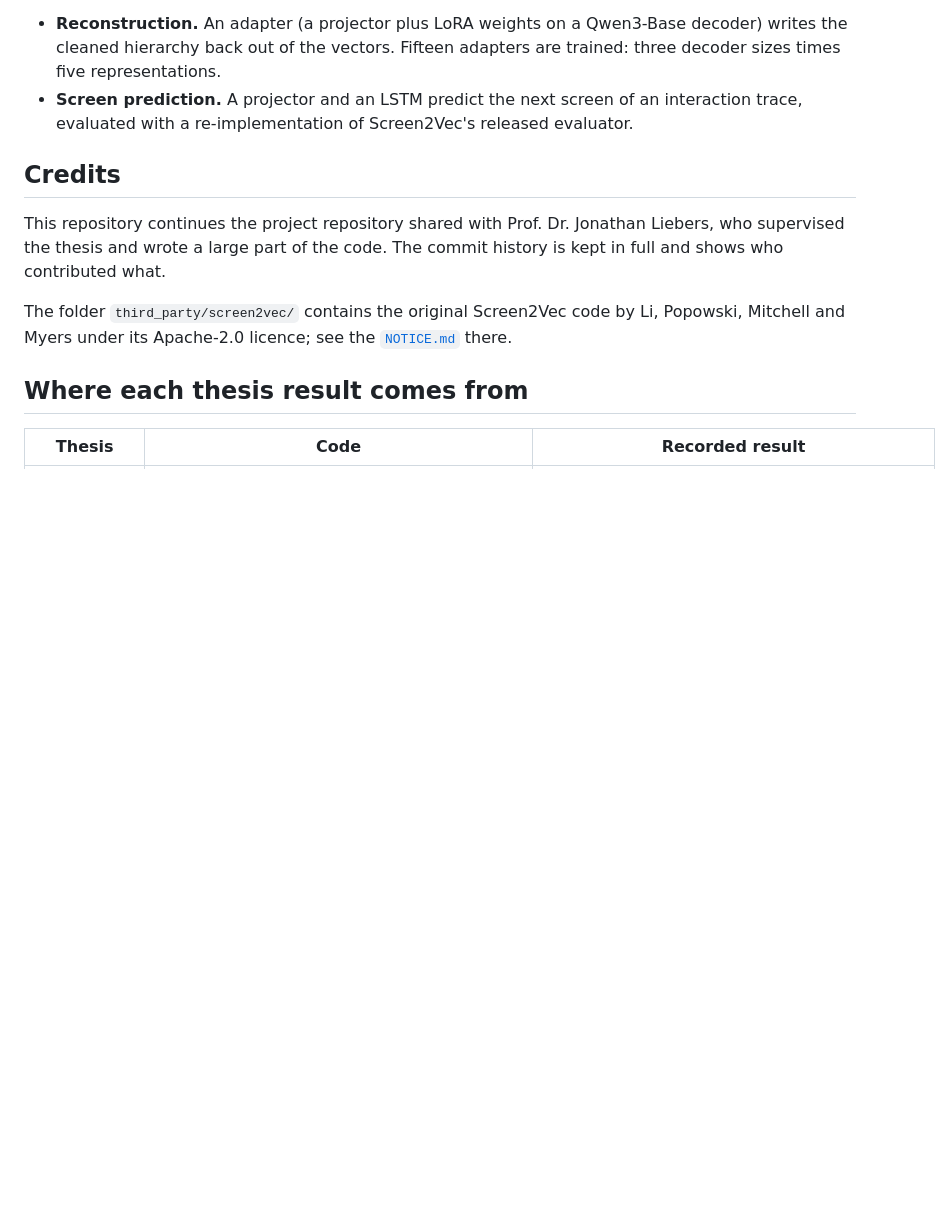
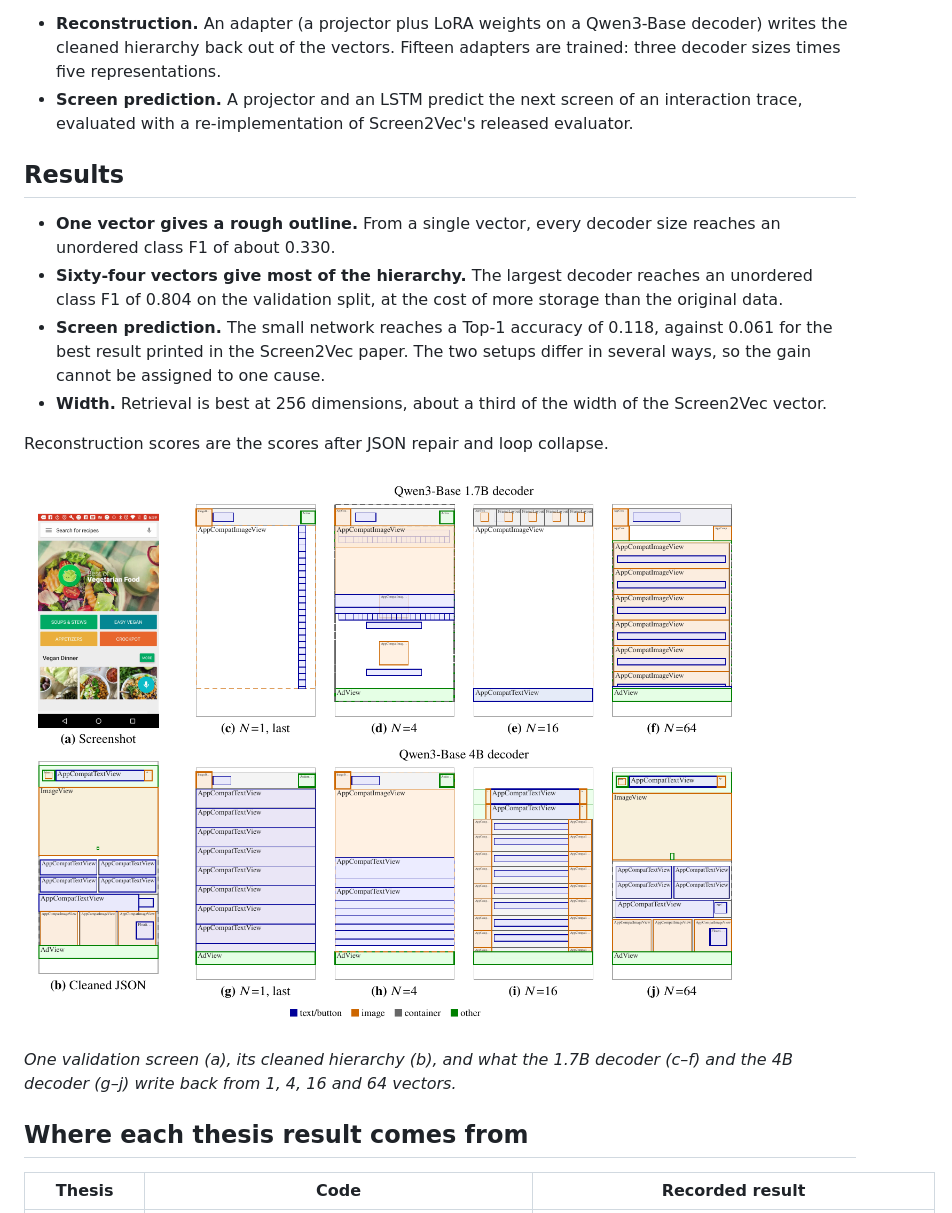
Before and after one commit to yigitBaysoyu/modernizing-screen2vec, a Markdown page: README.md, the part around one of its changes. Rendered like a GitHub page; pictures changed too: docs/reconstruction-example.png (added); blank space fills up the shorter version.

Commit message:
README restructured: pipeline and example figures, results section, shorter notes
Co-Authored-By: Claude Fable 5.2 <noreply@anthropic.com>

```diff
--- a/README.md
+++ b/README.md
@@ -27,15 +33,25 @@ hierarchy. Two tracks then read those vectors:
   interaction trace, evaluated with a re-implementation of Screen2Vec's released
   evaluator.
 
-## Credits
+## Results
 
-This repository continues the project repository shared with Prof. Dr. Jonathan
-Liebers, who supervised the thesis and wrote a large part of the code. The
-commit history is kept in full and shows who contributed what.
+- **One vector gives a rough outline.** From a single vector, every decoder size
+  reaches an unordered class F1 of about 0.330.
+- **Sixty-four vectors give most of the hierarchy.** The largest decoder reaches
+  an unordered class F1 of 0.804 on the validation split, at the cost of more
+  storage than the original data.
+- **Screen prediction.** The small network reaches a Top-1 accuracy of 0.118,
+  against 0.061 for the best result printed in the Screen2Vec paper. The two
+  setups differ in several ways, so the gain cannot be assigned to one cause.
+- **Width.** Retrieval is best at 256 dimensions, about a third of the width of
+  the Screen2Vec vector.
 
-The folder `third_party/screen2vec/` contains the original Screen2Vec code by
-Li, Popowski, Mitchell and Myers under its Apache-2.0 licence; see the
-[`NOTICE.md`](third_party/screen2vec/NOTICE.md) there.
+Reconstruction scores are the scores after JSON repair and loop collapse.
+
+![One validation screen (a), its cleaned hierarchy drawn as boxes (b), and the hierarchies decoded from 1, 4, 16 and 64 vectors by the 1.7B decoder (c–f) and the 4B decoder (g–j).](docs/reconstruction-example.png)
+
+*One validation screen (a), its cleaned hierarchy (b), and what the 1.7B decoder
+(c–f) and the 4B decoder (g–j) write back from 1, 4, 16 and 64 vectors.*
 
 ## Where each thesis result comes from
 
```
Also changed, not shown: other parts of README.md (+45 -69 lines), docs/pipeline.png (added), 1 other file.
